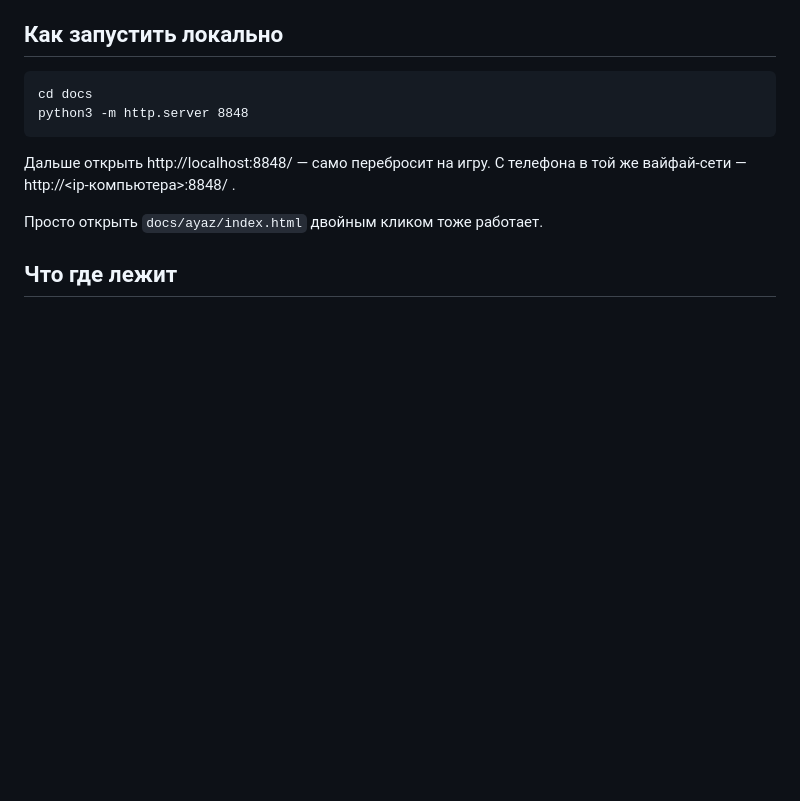
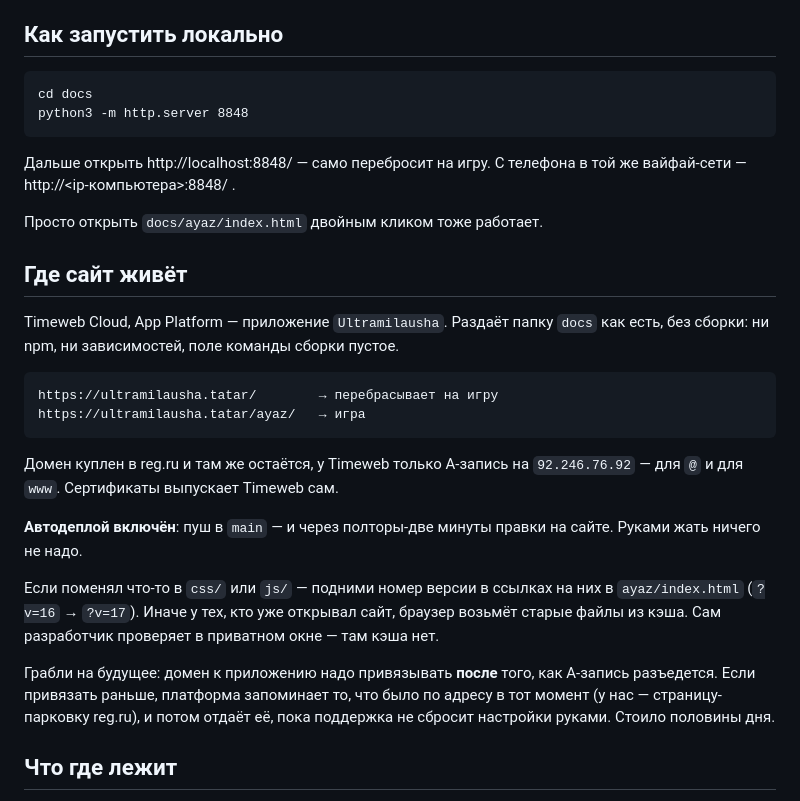
Before and after one commit to aidarkhusnutdinov/kuk-hervakyt-ayaz, a Markdown page: README.md, the part around the change. Drawn GitHub-style; blank space fills up the shorter version.

Commit message:
README: где сайт живёт и как обновляется
Timeweb App Platform, автодеплой из main, домен в reg.ru. Плюс грабли с
привязкой домена до того, как разъедется A-запись, — чтобы в следующий раз
не искать это заново.

Co-Authored-By: Claude Opus 5 <noreply@anthropic.com>

````diff
--- a/README.md
+++ b/README.md
@@ -21,6 +21,32 @@ python3 -m http.server 8848
 в той же вайфай-сети — http://<ip-компьютера>:8848/ .
 
 Просто открыть `docs/ayaz/index.html` двойным кликом тоже работает.
+
+## Где сайт живёт
+
+Timeweb Cloud, App Platform — приложение `Ultramilausha`. Раздаёт папку `docs`
+как есть, без сборки: ни npm, ни зависимостей, поле команды сборки пустое.
+
+```
+https://ultramilausha.tatar/        → перебрасывает на игру
+https://ultramilausha.tatar/ayaz/   → игра
+```
+
+Домен куплен в reg.ru и там же остаётся, у Timeweb только A-запись на
+`92.246.76.92` — для `@` и для `www`. Сертификаты выпускает Timeweb сам.
+
+**Автодеплой включён**: пуш в `main` — и через полторы-две минуты правки на
+сайте. Руками жать ничего не надо.
+
+Если поменял что-то в `css/` или `js/` — подними номер версии в ссылках на них
+в `ayaz/index.html` (`?v=16` → `?v=17`). Иначе у тех, кто уже открывал сайт,
+браузер возьмёт старые файлы из кэша. Сам разработчик проверяет в приватном
+окне — там кэша нет.
+
+Грабли на будущее: домен к приложению надо привязывать **после** того, как
+A-запись разъедется. Если привязать раньше, платформа запоминает то, что было
+по адресу в тот момент (у нас — страницу-парковку reg.ru), и потом отдаёт её,
+пока поддержка не сбросит настройки руками. Стоило половины дня.
 
 ## Что где лежит
 
````
